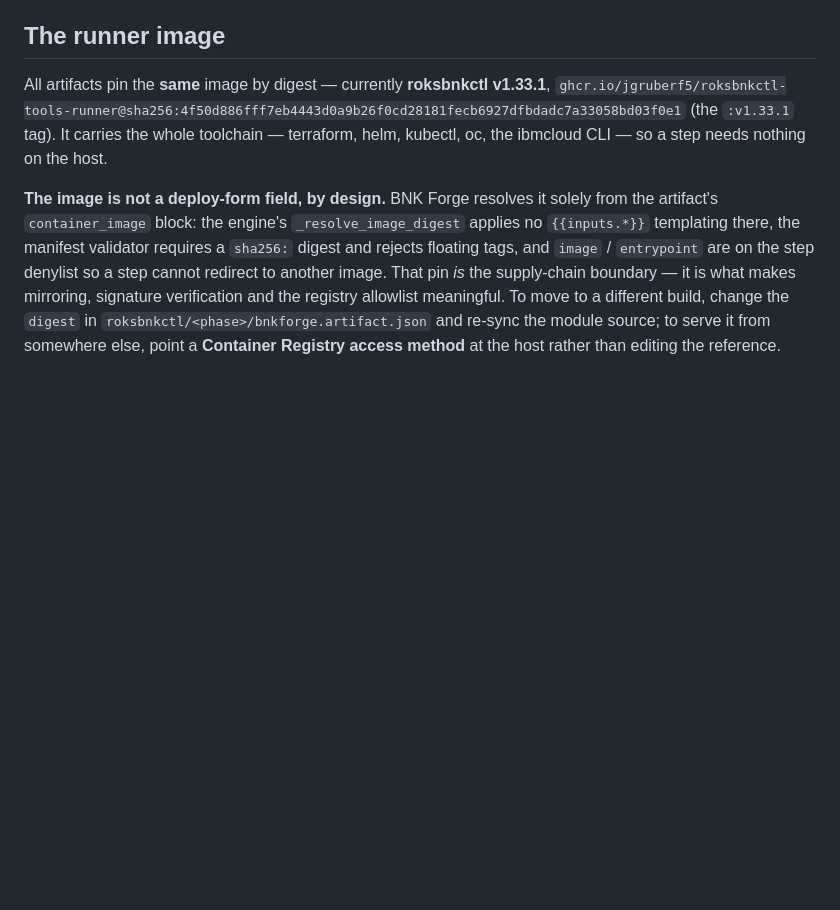
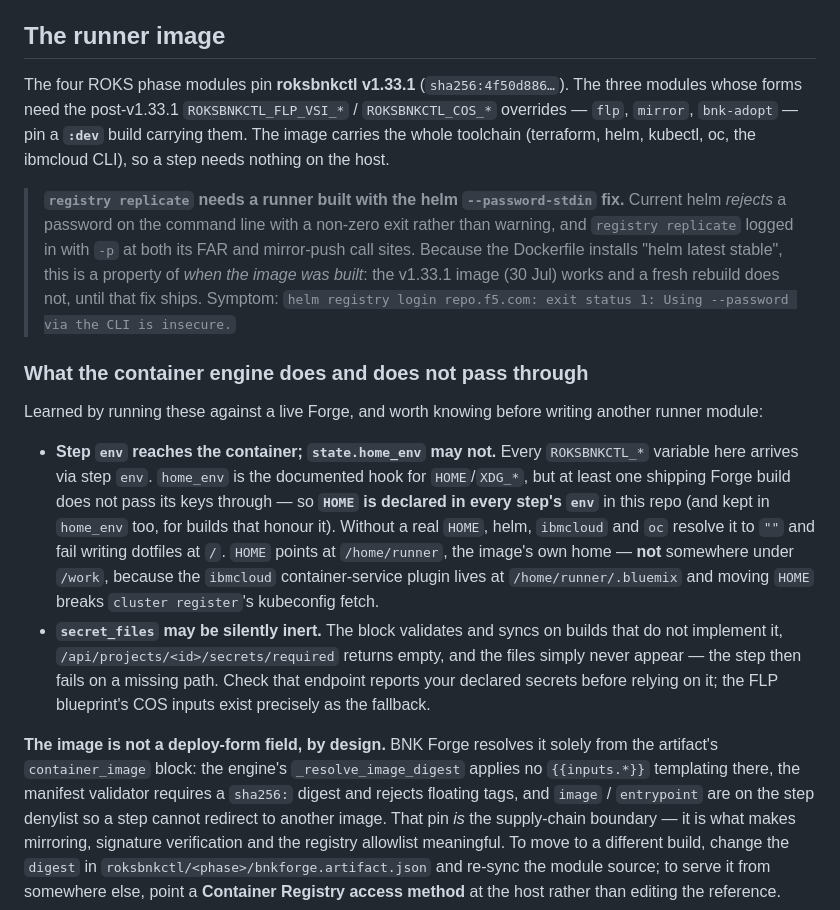
Before and after one commit to jgruberf5/roksbnkctl-bnk-forge, a Markdown page: README.md, the part around the change. GitHub-like rendering; blank space fills up the shorter version.

Commit message:
docs: record what the container engine passes through, and the helm pin
Three things learned by running these blueprints against a live Forge that are
not obvious from the manifests, and that the next person writing a runner module
will otherwise rediscover the hard way:

- step `env` reaches the container, `state.home_env` may not, so HOME belongs in
  both -- and must point at /home/runner, not into /work, or ibmcloud loses its
  container-service plugin;
- `secret_files` can be silently inert on a build that does not implement it
  (it still validates and syncs), so check /secrets/required before relying on
  it -- the FLP blueprint's COS inputs are the documented fallback;
- `registry replicate` needs a runner built with the helm --password-stdin fix,
  which is a function of WHEN the image was built because the Dockerfile
  installs "helm latest stable".

Also corrected the runner-image section: the four ROKS phase modules pin
v1.33.1, while flp/mirror/bnk-adopt pin a :dev build for the post-v1.33.1 env
overrides their forms depend on.

Co-Authored-By: Claude Opus 5 (1M context) <noreply@anthropic.com>

```diff
--- a/README.md
+++ b/README.md
@@ -30,10 +30,42 @@ See [Adopting an existing cluster](#adopting-an-existing-cluster) and
 
 ## The runner image
 
-All artifacts pin the **same** image by digest — currently **roksbnkctl v1.33.1**,
-`ghcr.io/jgruberf5/roksbnkctl-tools-runner@sha256:4f50d886fff7eb4443d0a9b26f0cd28181fecb6927dfbdadc7a33058bd03f0e1`
-(the `:v1.33.1` tag). It carries the whole toolchain — terraform, helm, kubectl,
-oc, the ibmcloud CLI — so a step needs nothing on the host.
+The four ROKS phase modules pin **roksbnkctl v1.33.1**
+(`sha256:4f50d886…`). The three modules whose forms need the post-v1.33.1
+`ROKSBNKCTL_FLP_VSI_*` / `ROKSBNKCTL_COS_*` overrides — `flp`, `mirror`,
+`bnk-adopt` — pin a **`:dev`** build carrying them. The image carries the whole
+toolchain (terraform, helm, kubectl, oc, the ibmcloud CLI), so a step needs
+nothing on the host.
+
+> **`registry replicate` needs a runner built with the helm `--password-stdin`
+> fix.** Current helm *rejects* a password on the command line with a non-zero
+> exit rather than warning, and `registry replicate` logged in with `-p` at both
+> its FAR and mirror-push call sites. Because the Dockerfile installs "helm
+> latest stable", this is a property of *when the image was built*: the
+> v1.33.1 image (30 Jul) works and a fresh rebuild does not, until that fix
+> ships. Symptom: `helm registry login repo.f5.com: exit status 1: Using
+> --password via the CLI is insecure.`
+
+### What the container engine does and does not pass through
+
+Learned by running these against a live Forge, and worth knowing before writing
+another runner module:
+
+- **Step `env` reaches the container; `state.home_env` may not.** Every
+  `ROKSBNKCTL_*` variable here arrives via step `env`. `home_env` is the
+  documented hook for `HOME`/`XDG_*`, but at least one shipping Forge build does
+  not pass its keys through — so **`HOME` is declared in every step's `env`** in
+  this repo (and kept in `home_env` too, for builds that honour it). Without a
+  real `HOME`, helm, `ibmcloud` and `oc` resolve it to `""` and fail writing
+  dotfiles at `/`. `HOME` points at `/home/runner`, the image's own home —
+  **not** somewhere under `/work`, because the `ibmcloud` container-service
+  plugin lives at `/home/runner/.bluemix` and moving `HOME` breaks
+  `cluster register`'s kubeconfig fetch.
+- **`secret_files` may be silently inert.** The block validates and syncs on
+  builds that do not implement it, `/api/projects/<id>/secrets/required` returns
+  empty, and the files simply never appear — the step then fails on a missing
+  path. Check that endpoint reports your declared secrets before relying on it;
+  the FLP blueprint's COS inputs exist precisely as the fallback.
 
 **The image is not a deploy-form field, by design.** BNK Forge resolves it solely
 from the artifact's `container_image` block: the engine's `_resolve_image_digest`
```
